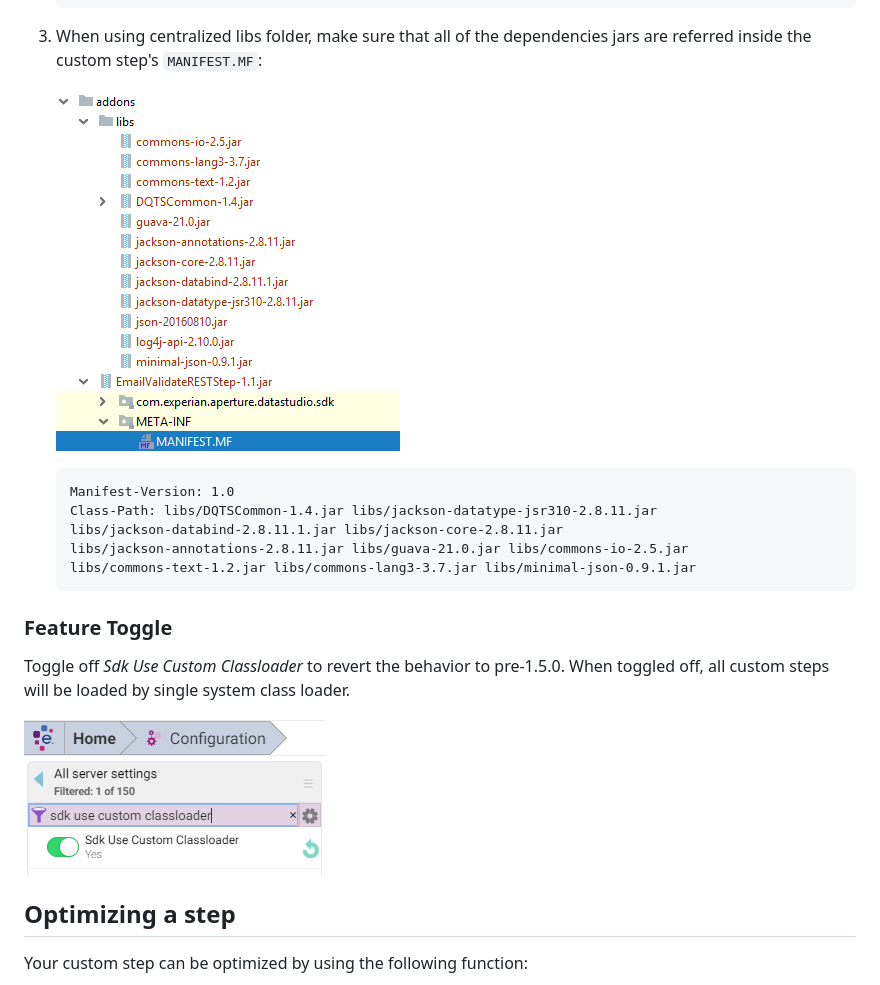
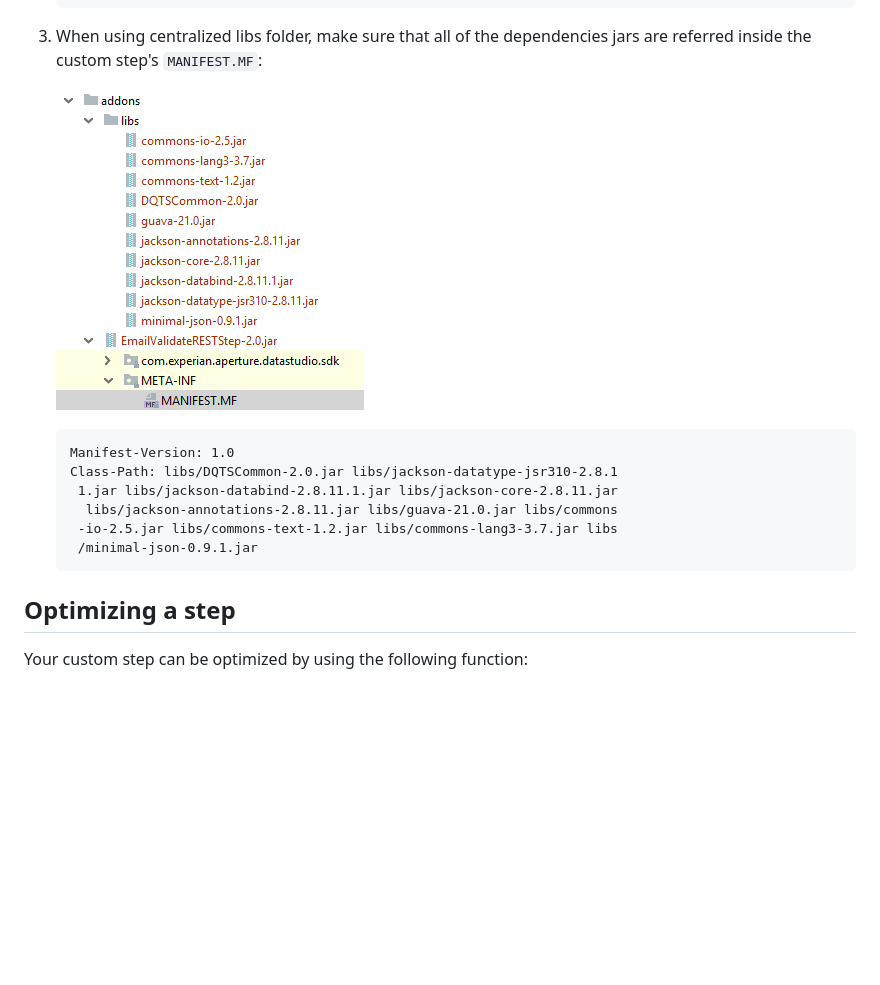
Before and after one commit to experiandataquality/aperture-data-studio-sdk, a Markdown page: README.md, the part around the change. Drawn GitHub-style; pictures changed too: images/classloader-toggle.PNG (deleted), images/lib-with-manifest-structure.PNG; blank space fills up the shorter version.

Commit message:
Remove class loader toggle from readme

````diff
--- a/README.md
+++ b/README.md
@@ -611,18 +611,12 @@ Some note on the custom step packaging:
 
     ```
     Manifest-Version: 1.0
-    Class-Path: libs/DQTSCommon-1.4.jar libs/jackson-datatype-jsr310-2.8.11.jar
-    libs/jackson-databind-2.8.11.1.jar libs/jackson-core-2.8.11.jar
-    libs/jackson-annotations-2.8.11.jar libs/guava-21.0.jar libs/commons-io-2.5.jar
-    libs/commons-text-1.2.jar libs/commons-lang3-3.7.jar libs/minimal-json-0.9.1.jar
+    Class-Path: libs/DQTSCommon-2.0.jar libs/jackson-datatype-jsr310-2.8.1
+     1.jar libs/jackson-databind-2.8.11.1.jar libs/jackson-core-2.8.11.jar
+      libs/jackson-annotations-2.8.11.jar libs/guava-21.0.jar libs/commons
+     -io-2.5.jar libs/commons-text-1.2.jar libs/commons-lang3-3.7.jar libs
+     /minimal-json-0.9.1.jar
     ```
-
-### Feature Toggle
-
-Toggle off _Sdk Use Custom Classloader_ to revert the behavior to pre-1.5.0. When toggled off, all custom steps will be
-loaded by single system class loader.
-
-![Class loader toggle](images/classloader-toggle.PNG)
 
 ## Optimizing a step
 Your custom step can be optimized by using the following function:
````
